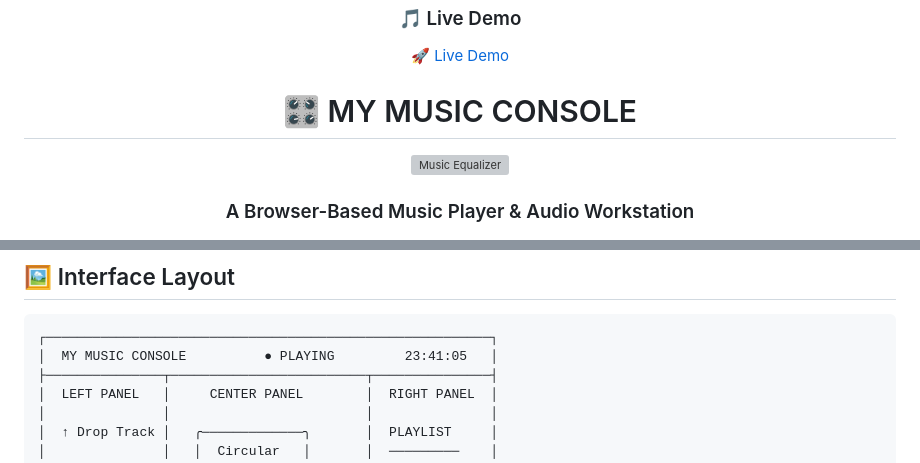
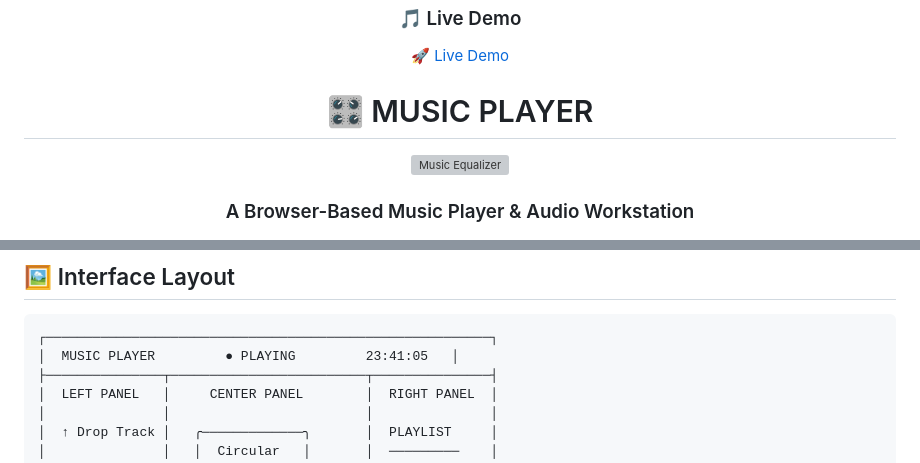
Before and after one commit to Guru-9403/MymusicWeb, a Markdown page: README.md, 2 parts joined by grey strips. Drawn GitHub-style; grey boxes are pictures that could not be loaded.

````diff
--- a/README.md
+++ b/README.md
@@ -3,7 +3,7 @@
 ### 🎵 Live Demo
 🚀 [Live Demo](https://musicplayer9403.netlify.app/)
 
-# 🎛️ MY MUSIC CONSOLE
+# 🎛️ MUSIC PLAYER
 
 <img src="equalizer.svg" width="100%" alt="Music Equalizer"/>
 
@@ -98,7 +98,7 @@
 
 ```
 ┌─────────────────────────────────────────────────────────┐
-│  MY MUSIC CONSOLE          ● PLAYING         23:41:05   │
+│  MUSIC PLAYER         ● PLAYING         23:41:05   │
 ├───────────────┬─────────────────────────┬───────────────┤
 │  LEFT PANEL   │     CENTER PANEL        │  RIGHT PANEL  │
 │               │                         │               │
````
